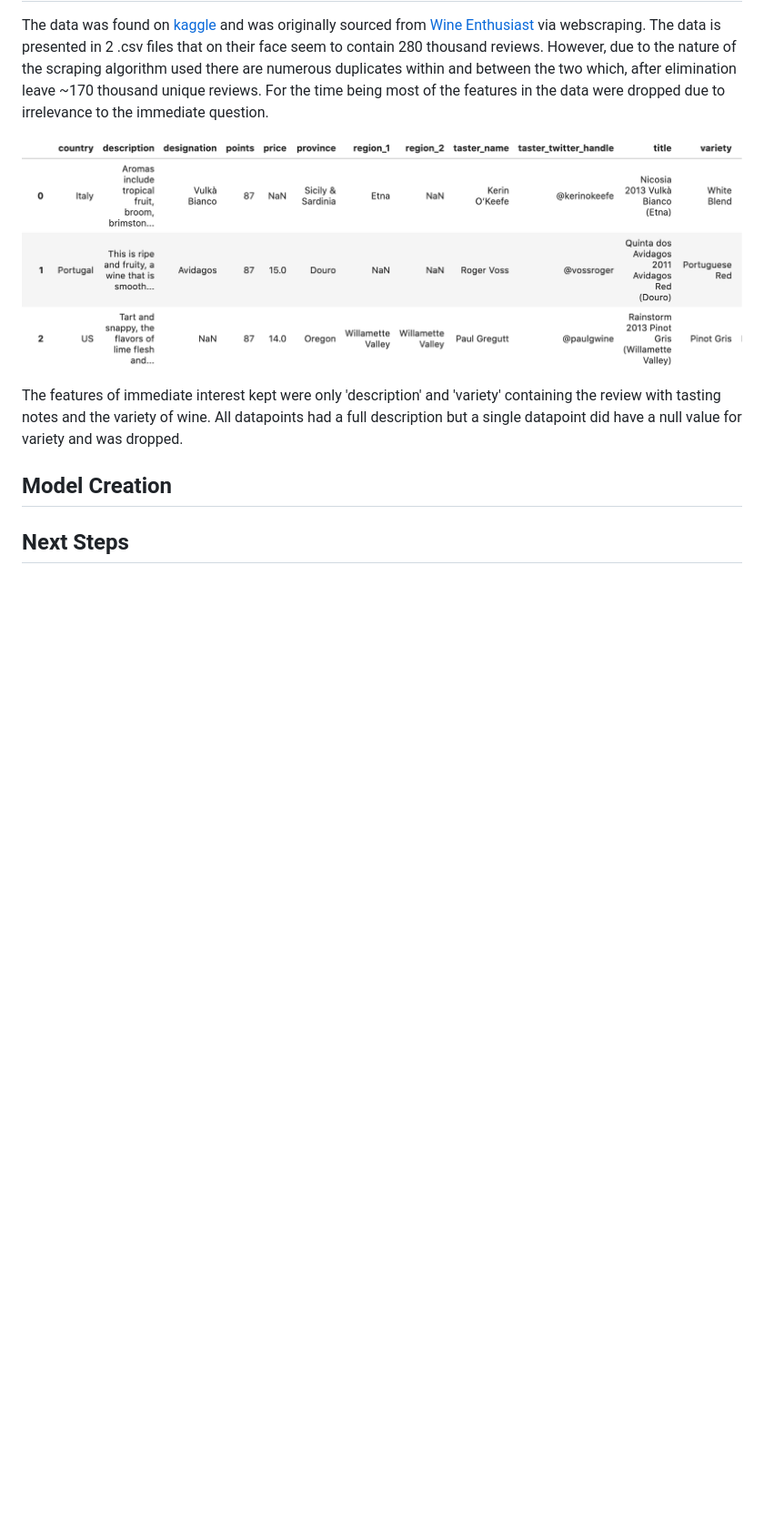
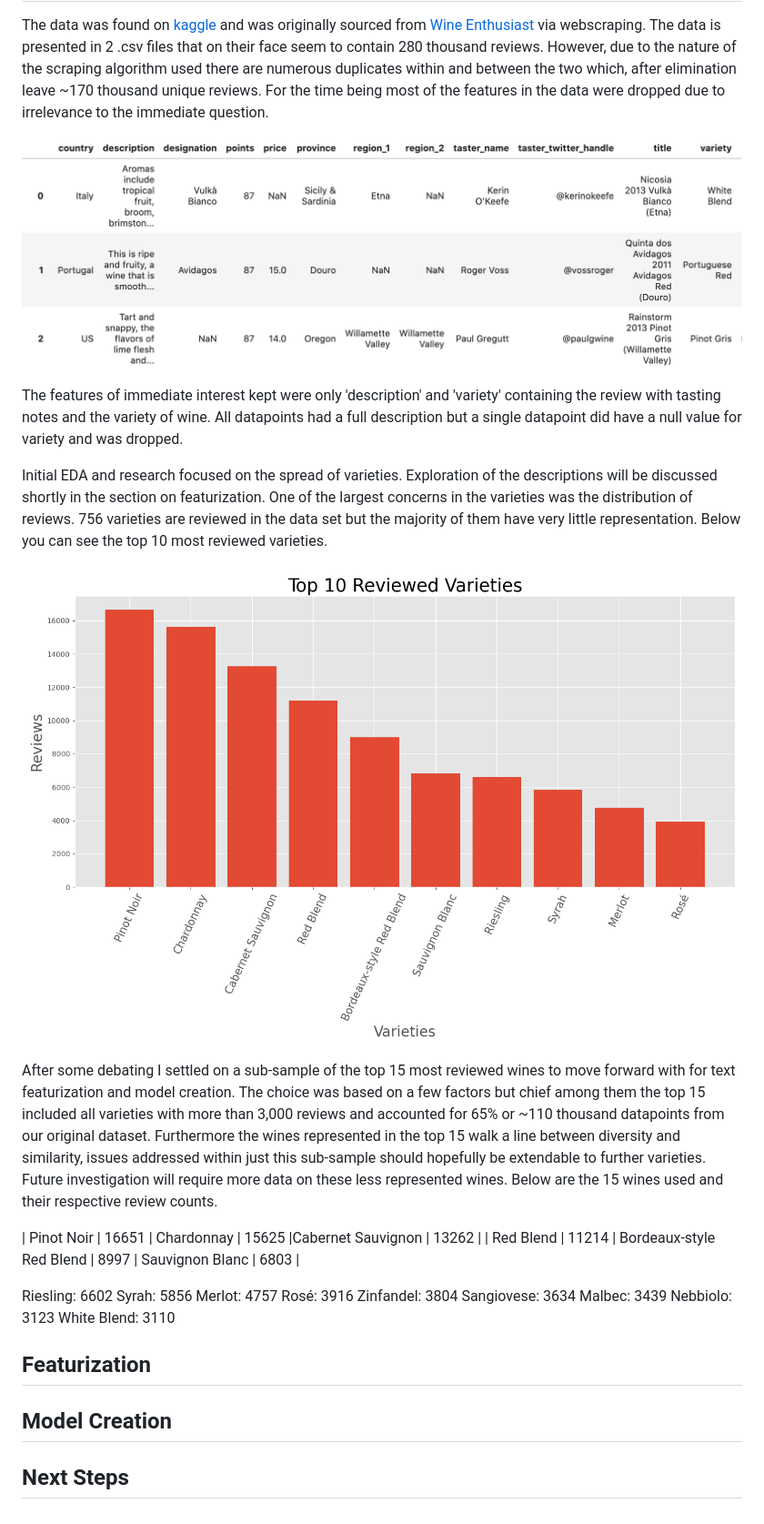
Before and after one commit to IHetterich/wine-classifier, a Markdown page: README.md, the part around the change. Shown: that part at 91% size. Drawn GitHub-style; pictures changed too: images/top_varieties.png (added); blank space fills up the shorter version.

Commit message:
README progress, testing table creation

```diff
--- a/README.md
+++ b/README.md
@@ -14,6 +14,29 @@ The data was found on [kaggle](https://www.kaggle.com/zynicide/wine-reviews) and
 
 The features of immediate interest kept were only 'description' and 'variety' containing the review with tasting notes and the variety of wine. All datapoints had a full description but a single datapoint did have a null value for variety and was dropped.
 
+Initial EDA and research focused on the spread of varieties. Exploration of the descriptions will be discussed shortly in the section on featurization. One of the largest concerns in the varieties was the distribution of reviews. 756 varieties are reviewed in the data set but the majority of them have very little representation. Below you can see the top 10 most reviewed varieties.
+
+![Top 10 reviewed wines](images/top_varieties.png)
+
+After some debating I settled on a sub-sample of the top 15 most reviewed wines to move forward with for text featurization and model creation. The choice was based on a few factors but chief among them the top 15 included all varieties with more than 3,000 reviews and accounted for 65% or ~110 thousand datapoints from our original dataset. Furthermore the wines represented in the top 15 walk a line between diversity and similarity, issues addressed within just this sub-sample should hopefully be extendable to further varieties. Future investigation will require more data on these less represented wines. Below are the 15 wines used and their respective review counts.
+
+| Pinot Noir | 16651 | Chardonnay | 15625 |Cabernet Sauvignon | 13262 |
+| Red Blend | 11214 | Bordeaux-style Red Blend | 8997 | Sauvignon Blanc |  6803 |
+
+Riesling: 6602
+Syrah: 5856
+Merlot: 4757
+Rosé: 3916
+Zinfandel: 3804
+Sangiovese: 3634
+Malbec: 3439
+Nebbiolo: 3123
+White Blend: 3110
+
+## Featurization
+
+
+
 ## Model Creation
 
 ## Next Steps
```
Also changed, not shown: 2 other files.
